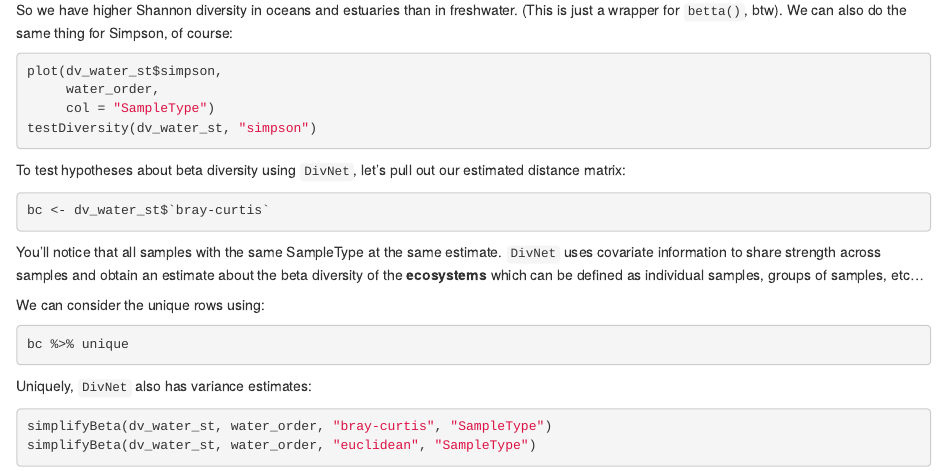
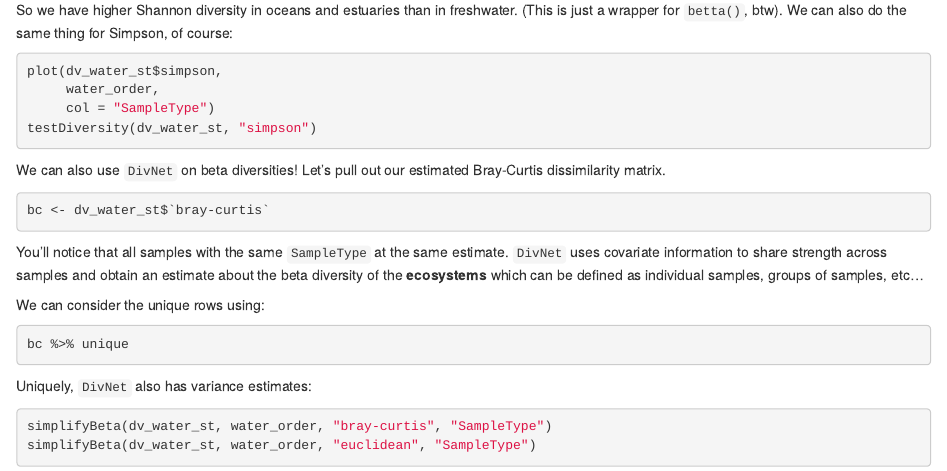
Before and after one commit to statdivlab/stamps2024, an R Markdown document (stats-labs/diversity-lab/diversity-lab.Rmd): the page in a window 1100 px wide, from 3880 px down. Rendered offline with R 4.5, knitr and Pandoc, with nearby package versions; the code is not run, so its results and figures are left out.

Commit message:
remove discussion of hypothesis testing for beta diversity

````diff
--- a/stats-labs/diversity-lab/diversity-lab.Rmd
+++ b/stats-labs/diversity-lab/diversity-lab.Rmd
@@ -245,13 +245,13 @@ plot(dv_water_st$simpson,
 testDiversity(dv_water_st, "simpson")
 ```
 
-To test hypotheses about beta diversity using `DivNet`, let's pull out our estimated distance matrix:
+We can also use `DivNet` on beta diversities! Let's pull out our estimated Bray-Curtis dissimilarity matrix.
 
 ```{r}
 bc <- dv_water_st$`bray-curtis`
 ```
 
-You'll notice that all samples with the same SampleType at the same estimate. `DivNet` uses covariate information to share strength across samples and obtain an estimate about the beta diversity of the **ecosystems** which can be defined as individual samples, groups of samples, etc...
+You'll notice that all samples with the same `SampleType` at the same estimate. `DivNet` uses covariate information to share strength across samples and obtain an estimate about the beta diversity of the **ecosystems** which can be defined as individual samples, groups of samples, etc...
 
 We can consider the  unique rows using:
 
````
